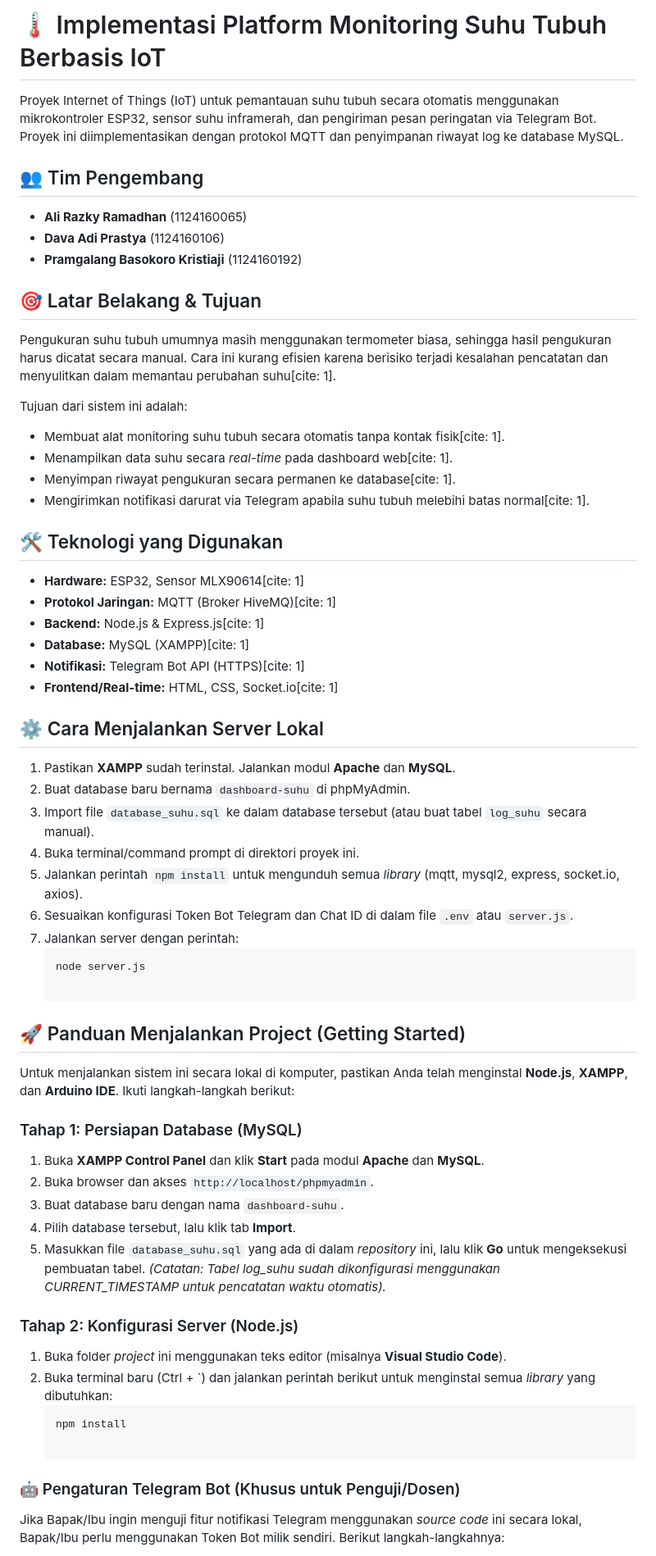
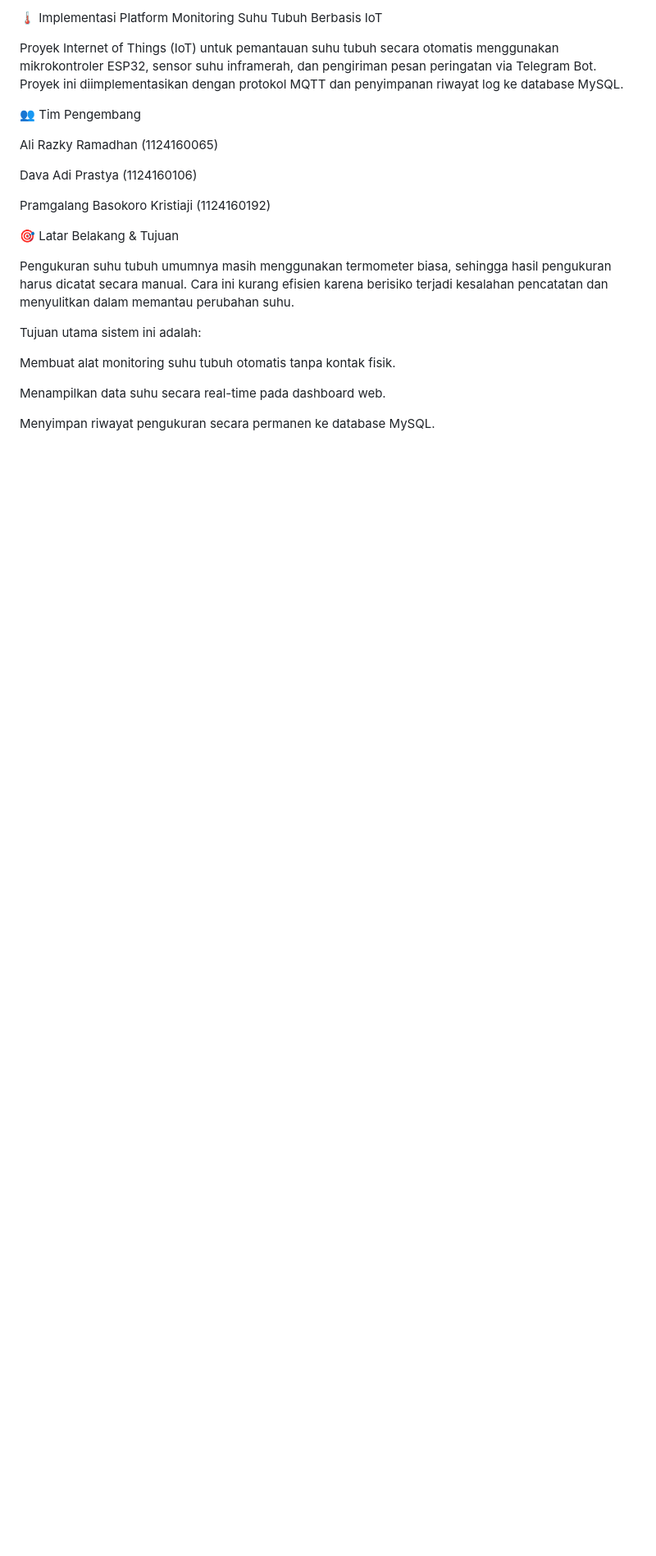
Before and after one commit to Davaadi10/iot-monitoring-suhu, a Markdown page: README.md, the part around one of its changes. Shown at 82% size. Rendered like a GitHub page; blank space fills up the shorter version.

````diff
--- a/README.md
+++ b/README.md
@@ -1,58 +1,24 @@
-# 🌡️ Implementasi Platform Monitoring Suhu Tubuh Berbasis IoT
+🌡️ Implementasi Platform Monitoring Suhu Tubuh Berbasis IoT
 
 Proyek Internet of Things (IoT) untuk pemantauan suhu tubuh secara otomatis menggunakan mikrokontroler ESP32, sensor suhu inframerah, dan pengiriman pesan peringatan via Telegram Bot. Proyek ini diimplementasikan dengan protokol MQTT dan penyimpanan riwayat log ke database MySQL.
 
-## 👥 Tim Pengembang
-* **Ali Razky Ramadhan** (1124160065)
-* **Dava Adi Prastya** (1124160106)
-* **Pramgalang Basokoro Kristiaji** (1124160192)
+👥 Tim Pengembang
 
-## 🎯 Latar Belakang & Tujuan
-Pengukuran suhu tubuh umumnya masih menggunakan termometer biasa, sehingga hasil pengukuran harus dicatat secara manual. Cara ini kurang efisien karena berisiko terjadi kesalahan pencatatan dan menyulitkan dalam memantau perubahan suhu[cite: 1].
+Ali Razky Ramadhan (1124160065)
 
-Tujuan dari sistem ini adalah:
-* Membuat alat monitoring suhu tubuh secara otomatis tanpa kontak fisik[cite: 1].
-* Menampilkan data suhu secara *real-time* pada dashboard web[cite: 1].
-* Menyimpan riwayat pengukuran secara permanen ke database[cite: 1].
-* Mengirimkan notifikasi darurat via Telegram apabila suhu tubuh melebihi batas normal[cite: 1].
+Dava Adi Prastya (1124160106)
 
-## 🛠️ Teknologi yang Digunakan
-* **Hardware:** ESP32, Sensor MLX90614[cite: 1]
-* **Protokol Jaringan:** MQTT (Broker HiveMQ)[cite: 1]
-* **Backend:** Node.js & Express.js[cite: 1]
-* **Database:** MySQL (XAMPP)[cite: 1]
-* **Notifikasi:** Telegram Bot API (HTTPS)[cite: 1]
-* **Frontend/Real-time:** HTML, CSS, Socket.io[cite: 1]
+Pramgalang Basokoro Kristiaji (1124160192)
 
-## ⚙️ Cara Menjalankan Server Lokal
-1. Pastikan **XAMPP** sudah terinstal. Jalankan modul **Apache** dan **MySQL**.
-2. Buat database baru bernama `dashboard-suhu` di phpMyAdmin.
-3. Import file `database_suhu.sql` ke dalam database tersebut (atau buat tabel `log_suhu` secara manual).
-4. Buka terminal/command prompt di direktori proyek ini.
-5. Jalankan perintah `npm install` untuk mengunduh semua *library* (mqtt, mysql2, express, socket.io, axios).
-6. Sesuaikan konfigurasi Token Bot Telegram dan Chat ID di dalam file `.env` atau `server.js`.
-7. Jalankan server dengan perintah:
-   ```bash
-   node server.js
+🎯 Latar Belakang & Tujuan
 
-## 🚀 Panduan Menjalankan Project (Getting Started)
+Pengukuran suhu tubuh umumnya masih menggunakan termometer biasa, sehingga hasil pengukuran harus dicatat secara manual. Cara ini kurang efisien karena berisiko terjadi kesalahan pencatatan dan menyulitkan dalam memantau perubahan suhu.
 
-Untuk menjalankan sistem ini secara lokal di komputer, pastikan Anda telah menginstal **Node.js**, **XAMPP**, dan **Arduino IDE**. Ikuti langkah-langkah berikut:
+Tujuan utama sistem ini adalah:
 
-### Tahap 1: Persiapan Database (MySQL)
-1. Buka **XAMPP Control Panel** dan klik **Start** pada modul **Apache** dan **MySQL**.
-2. Buka browser dan akses `http://localhost/phpmyadmin`.
-3. Buat database baru dengan nama `dashboard-suhu`.
-4. Pilih database tersebut, lalu klik tab **Import**.
-5. Masukkan file `database_suhu.sql` yang ada di dalam *repository* ini, lalu klik **Go** untuk mengeksekusi pembuatan tabel.
-*(Catatan: Tabel log_suhu sudah dikonfigurasi menggunakan CURRENT_TIMESTAMP untuk pencatatan waktu otomatis).*
+Membuat alat monitoring suhu tubuh otomatis tanpa kontak fisik.
 
-### Tahap 2: Konfigurasi Server (Node.js)
-1. Buka folder *project* ini menggunakan teks editor (misalnya **Visual Studio Code**).
-2. Buka terminal baru (Ctrl + `) dan jalankan perintah berikut untuk menginstal semua *library* yang dibutuhkan:
-   ```bash
-   npm install
+Menampilkan data suhu secara real-time pada dashboard web.
 
-### 🤖 Pengaturan Telegram Bot (Khusus untuk Penguji/Dosen)
-Jika Bapak/Ibu ingin menguji fitur notifikasi Telegram menggunakan *source code* ini secara lokal, Bapak/Ibu perlu menggunakan Token Bot milik sendiri. Berikut langkah-langkahnya:
+Menyimpan riwayat pengukuran secara permanen ke database MySQL.
 
````
Also changed, not shown: other parts of README.md (+137 -16 lines).
